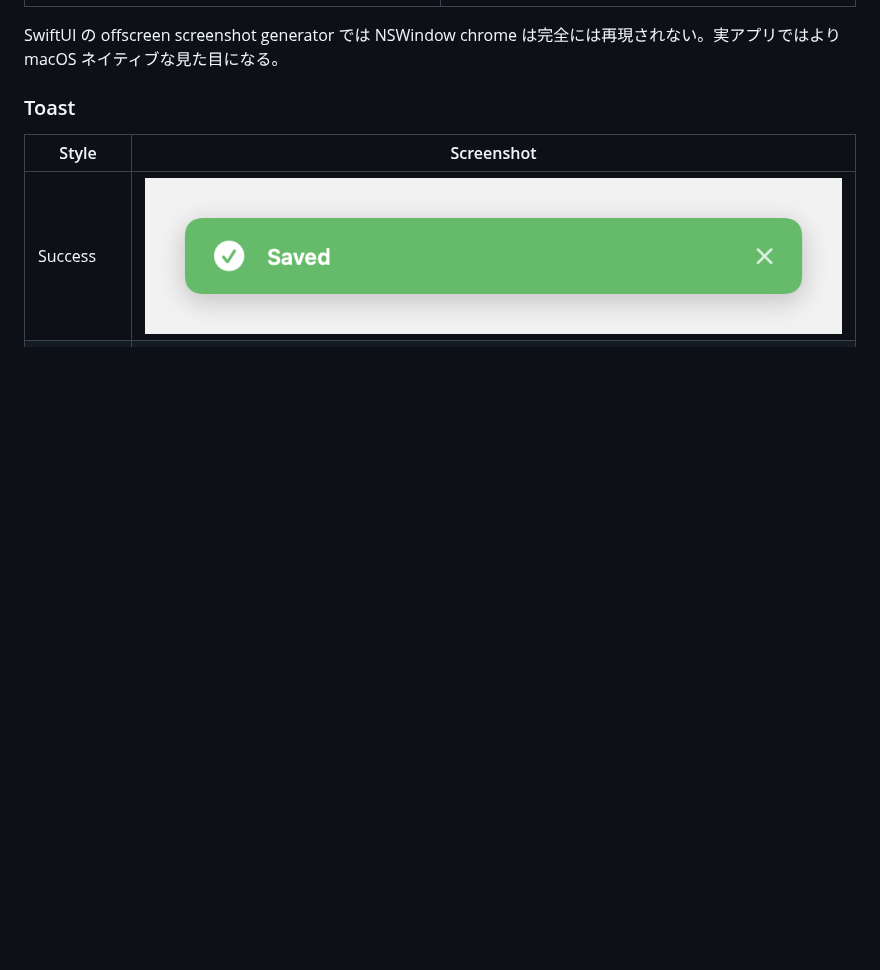
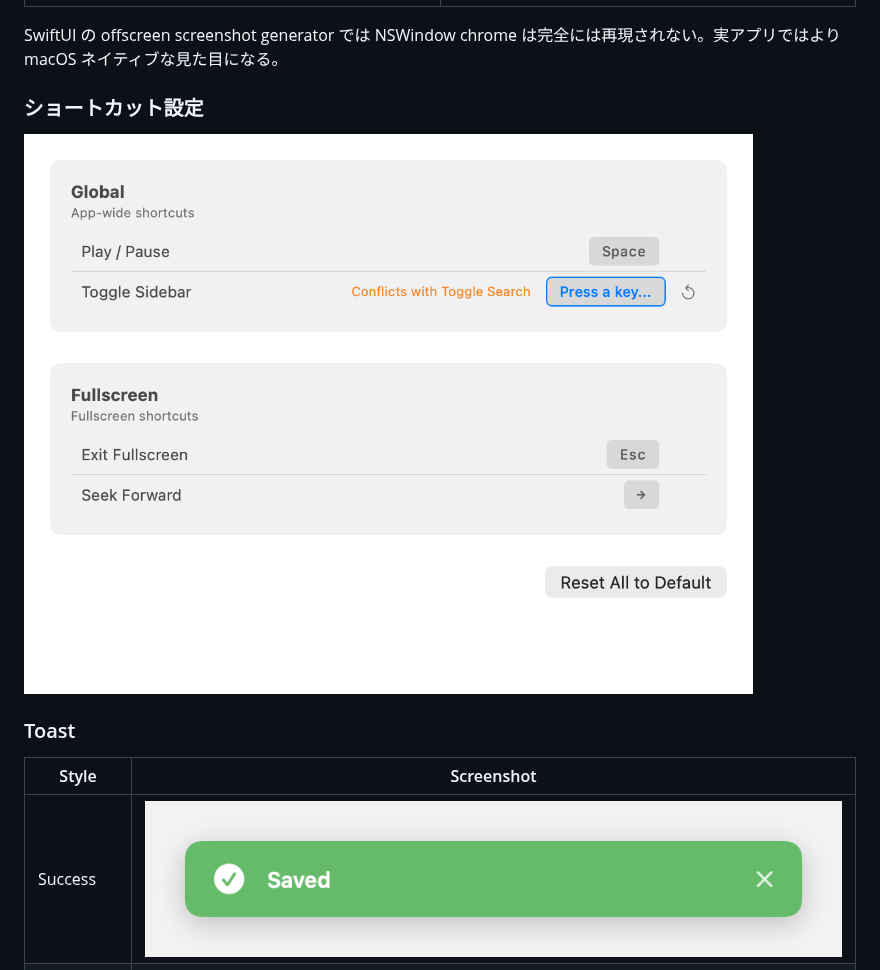
Before and after one commit to jiikko/swift-standard-app-components, a Markdown page: README.md, the part around the change. Rendered like a GitHub page; pictures changed too: docs/images/settings-shortcuts.png (added); blank space fills up the shorter version.

Commit message:
docs: add shortcut settings screenshot

```diff
--- a/README.md
+++ b/README.md
@@ -63,6 +63,10 @@ Settings ウィンドウ枠、表示言語切替、ログイン時起動トグ
 
 SwiftUI の offscreen screenshot generator では NSWindow chrome は完全には再現されない。実アプリではより macOS ネイティブな見た目になる。
 
+### ショートカット設定
+
+![Shortcut Settings](docs/images/settings-shortcuts.png)
+
 ### Toast
 
 | Style | Screenshot |
```
Also changed, not shown: 1 other file.
